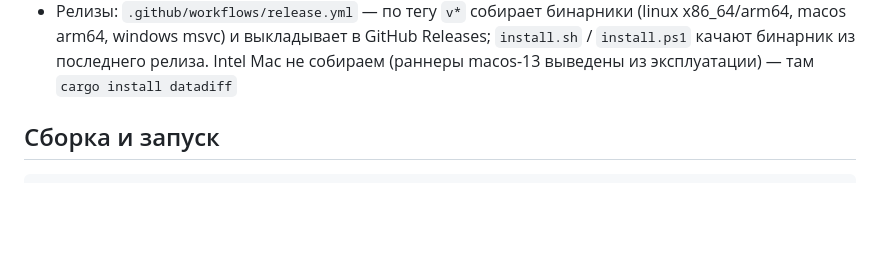
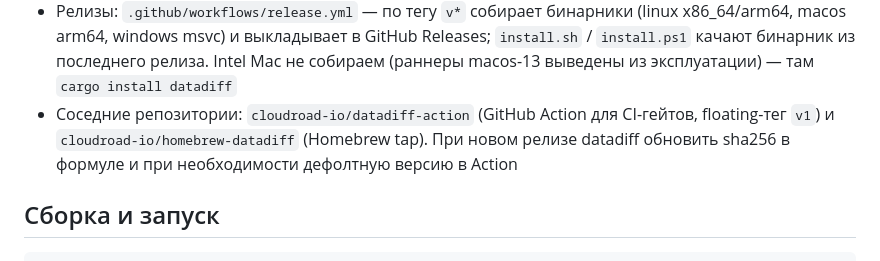
Before and after one commit to dimanovikov/datadiff, a Markdown page: AGENTS.md, the part around the change. Drawn GitHub-style; blank space fills up the shorter version.

```diff
--- a/AGENTS.md
+++ b/AGENTS.md
@@ -18,6 +18,10 @@
   GitHub Releases; `install.sh` / `install.ps1` качают бинарник из
   последнего релиза. Intel Mac не собираем (раннеры macos-13 выведены
   из эксплуатации) — там `cargo install datadiff`
+- Соседние репозитории: `cloudroad-io/datadiff-action` (GitHub Action
+  для CI-гейтов, floating-тег `v1`) и `cloudroad-io/homebrew-datadiff`
+  (Homebrew tap). При новом релизе datadiff обновить sha256 в формуле
+  и при необходимости дефолтную версию в Action
 
 ## Сборка и запуск
 
```
Also changed, not shown: README.md (+17 -0 lines).
